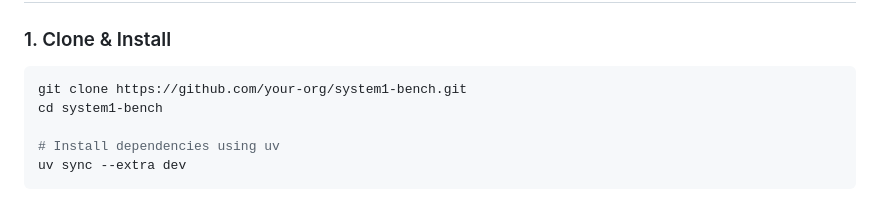
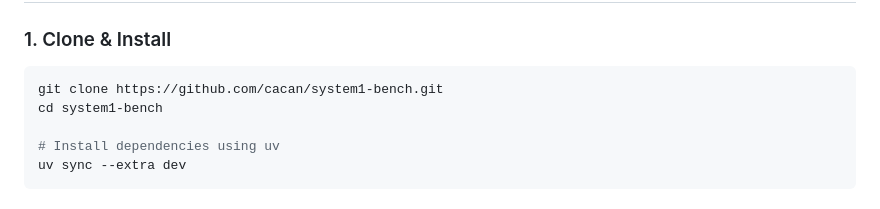
Before and after one commit to cacan/system1-bench, a Markdown page: README.md, the part around the change. Rendered like a GitHub page.

Commit message:
docs: update clone URL to cacan/system1-bench

````diff
--- a/README.md
+++ b/README.md
@@ -89,7 +89,7 @@ Read [`docs/HOW_TESTING_WORKS.md`](docs/HOW_TESTING_WORKS.md) for full mathemati
 
 ### 1. Clone & Install
 ```powershell
-git clone https://github.com/your-org/system1-bench.git
+git clone https://github.com/cacan/system1-bench.git
 cd system1-bench
 
 # Install dependencies using uv
````
